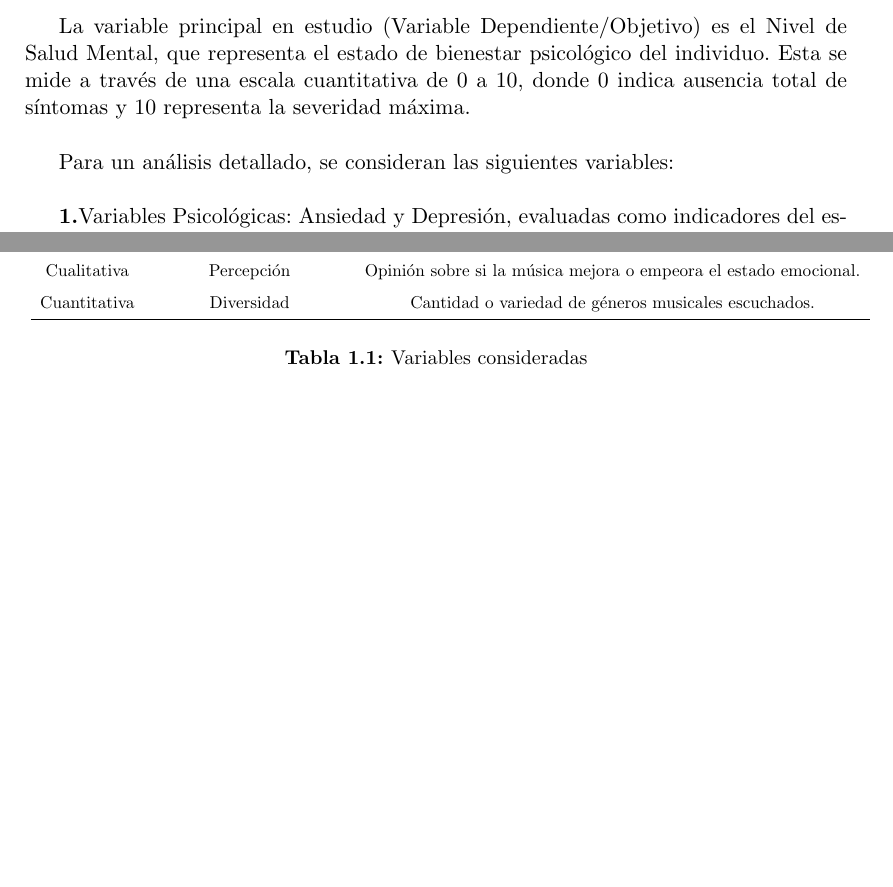
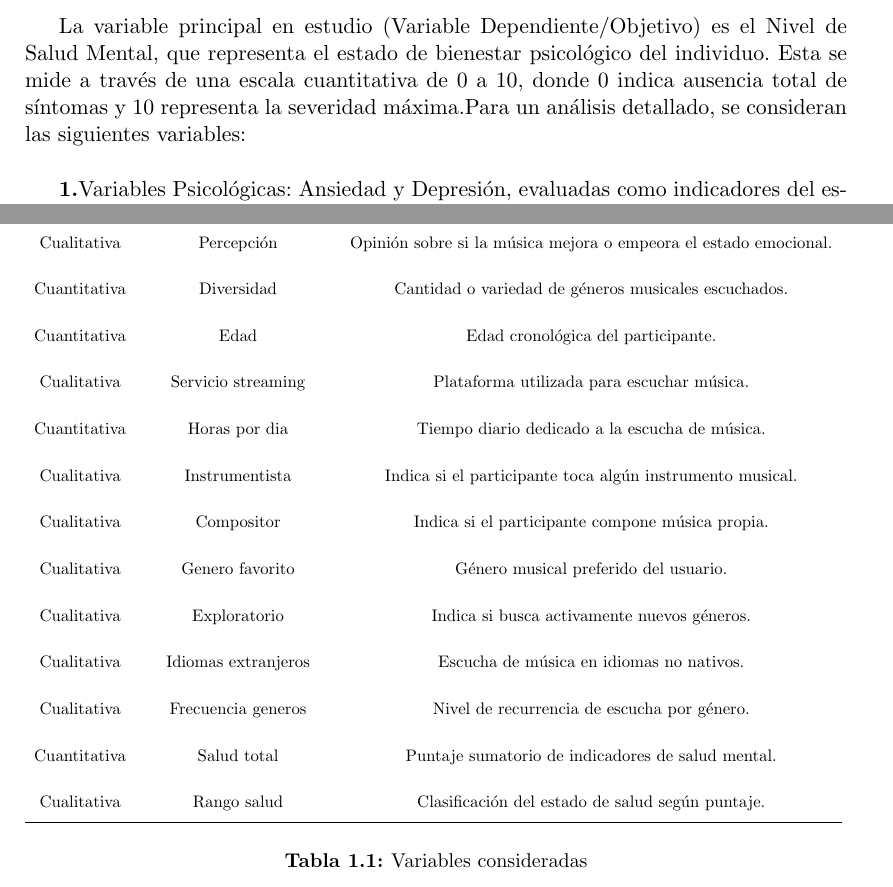
Before and after one commit to meaf-git/musica-salud-mental-analisis, an R Markdown document (informe.Rmd): two parts of pages 8 and 9 of 17, joined at a grey line, cut so that both start at the same text. The pictures show the output file informe.pdf that the author committed with the source.

Commit message:
Se añadieron las demas variables consideradas

```diff
--- a/informe.Rmd
+++ b/informe.Rmd
@@ -274,16 +264,11 @@ Desde una perspectiva académica y científica, resulta significativo analizar e
   \item{Explorar la asociación entre la diversidad de géneros musicales escuchados y los niveles de bienestar emocional mediante herramientas de estadística descriptiva.}
 \end{itemize}
 
-
 \section{Periodo de Referencia}
-
 La población objeto de estudio está conformada por individuos que participaron en una encuesta relacionada con hábitos musicales y salud mental. Dicha encuesta estuvo disponible entre el 27 de julio de 2022 y el 8 de noviembre del mismo año, a nivel mundial. La muestra utilizada corresponde a, aproximadamente, 700 registros (736 observaciones), los cuales contienen información sobre: variables demográficas, hábitos de consumo musical y condiciones relacionadas con la salud mental de los encuestados.\
 
 \section{Variables}
-
-La variable principal en estudio (Variable Dependiente/Objetivo) es el Nivel de Salud Mental, que representa el estado de bienestar psicológico del individuo. Esta se mide a través de una escala cuantitativa de 0 a 10, donde 0 indica ausencia total de síntomas y 10 representa la severidad máxima.\
-
-Para un análisis detallado, se consideran las siguientes variables:\
+La variable principal en estudio (Variable Dependiente/Objetivo) es el Nivel de Salud Mental, que representa el estado de bienestar psicológico del individuo. Esta se mide a través de una escala cuantitativa de 0 a 10, donde 0 indica ausencia total de síntomas y 10 representa la severidad máxima.Para un análisis detallado, se consideran las siguientes variables:\
 
 \textbf{1.}Variables Psicológicas: Ansiedad y Depresión, evaluadas como indicadores del estado emocional predominante.\
 
@@ -304,6 +289,18 @@ Cuantitativa & Tempo (BPM) & Velocidad o pulsaciones por minuto del género pref
 Cualitativa & Música en horario laboral & Si el participante escucha música mientras trabaja o estudia. \\
 Cualitativa & Percepción & Opinión sobre si la música mejora o empeora el estado emocional. \\
 Cuantitativa & Diversidad & Cantidad o variedad de géneros musicales escuchados. \\
+Cuantitativa & Edad & Edad cronológica del participante. \\
+Cualitativa & Servicio streaming & Plataforma utilizada para escuchar música. \\
+Cuantitativa & Horas por dia & Tiempo diario dedicado a la escucha de música. \\
+Cualitativa & Instrumentista & Indica si el participante toca algún instrumento musical. \\
+Cualitativa & Compositor & Indica si el participante compone música propia. \\
+Cualitativa & Genero favorito & Género musical preferido del usuario. \\
+Cualitativa & Exploratorio & Indica si busca activamente nuevos géneros. \\
+Cualitativa & Idiomas extranjeros & Escucha de música en idiomas no nativos. \\
+Cualitativa & Frecuencia generos & Nivel de recurrencia de escucha por género. \\
+Cuantitativa & Salud total & Puntaje sumatorio de indicadores de salud mental. \\
+Cualitativa & Rango salud & Clasificación del estado de salud según puntaje. \\
+
    \hline
 \end{tabular}
 }
```
Also changed, not shown: informe.pdf, informe.Rmd (18 more changed lines).
